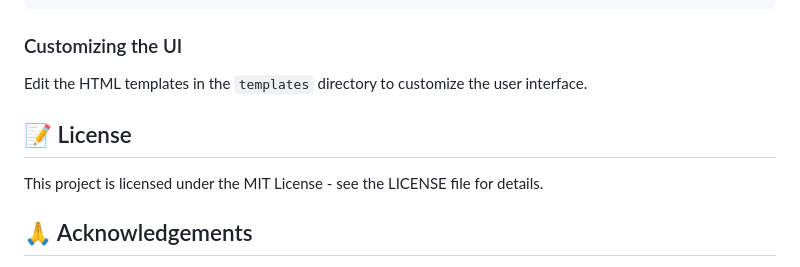
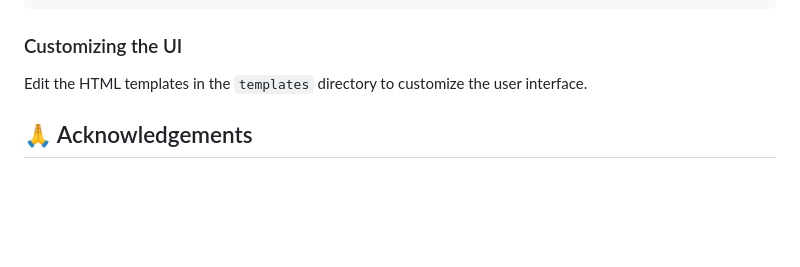
Before and after one commit to ALX-SE-Algorithmia/AI-Character-Conversation-Platform, a Markdown page: README.md, the part around the change. Drawn GitHub-style; blank space fills up the shorter version.

```diff
--- a/README.md
+++ b/README.md
@@ -155,10 +155,6 @@ Modify the `characters.json` file in the data directory to add new pre-defined c
 ### Customizing the UI
 Edit the HTML templates in the `templates` directory to customize the user interface.
 
-## 📝 License
-
-This project is licensed under the MIT License - see the LICENSE file for details.
-
 ## 🙏 Acknowledgements
 
 - [FastAPI](https://fastapi.tiangolo.com/)
```
